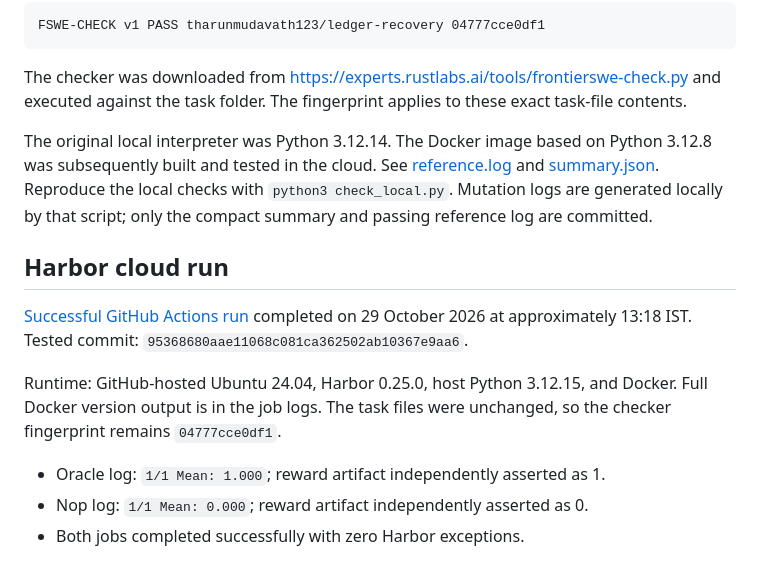
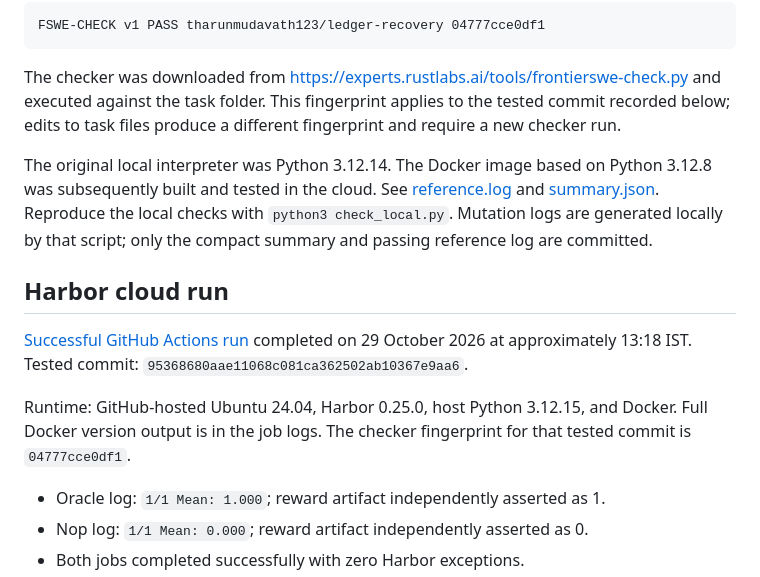
Before and after one commit to tharunmudavath123/tharunmudavath123, a Markdown page: rustlabs-practice/VALIDATION.md, the part around the change. GitHub-like rendering.

Commit message:
Clarify validation fingerprint applies to the recorded tested commit

```diff
--- a/rustlabs-practice/VALIDATION.md
+++ b/rustlabs-practice/VALIDATION.md
@@ -23,7 +23,8 @@ FSWE-CHECK v1 PASS tharunmudavath123/ledger-recovery 04777cce0df1
 
 The checker was downloaded from
 https://experts.rustlabs.ai/tools/frontierswe-check.py and executed against the
-task folder. The fingerprint applies to these exact task-file contents.
+task folder. This fingerprint applies to the tested commit recorded below; edits to task
+files produce a different fingerprint and require a new checker run.
 
 The original local interpreter was Python 3.12.14. The Docker image based on
 Python 3.12.8 was subsequently built and tested in the cloud. See
@@ -39,8 +40,8 @@ completed on 29 October 2026 at approximately 13:18 IST. Tested commit:
 `95368680aae11068c081ca362502ab10367e9aa6`.
 
 Runtime: GitHub-hosted Ubuntu 24.04, Harbor 0.25.0, host Python 3.12.15,
-and Docker. Full Docker version output is in the job logs. The task files were
-unchanged, so the checker fingerprint remains `04777cce0df1`.
+and Docker. Full Docker version output is in the job logs. The checker fingerprint
+for that tested commit is `04777cce0df1`.
 
 - Oracle log: `1/1 Mean: 1.000`; reward artifact independently asserted as 1.
 - Nop log: `1/1 Mean: 0.000`; reward artifact independently asserted as 0.
```
